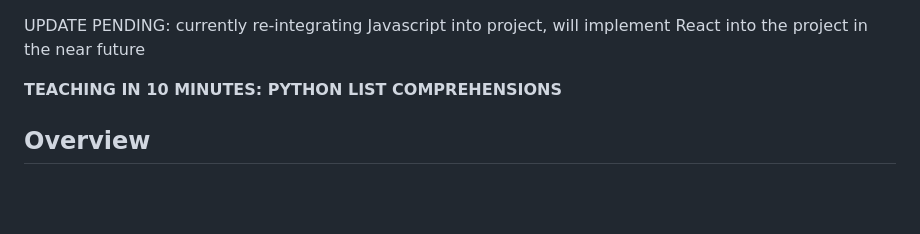
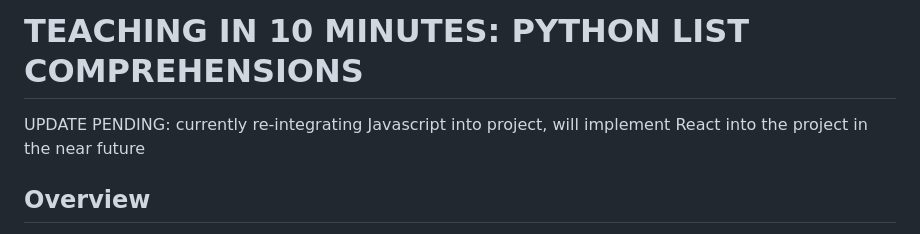
Before and after one commit to tymourknots/Teaching-in-10-Minutes, a Markdown page: README.md, the part around the change. GitHub-like rendering; blank space fills up the shorter version.

```diff
--- a/README.md
+++ b/README.md
@@ -1,6 +1,6 @@
+# TEACHING IN 10 MINUTES: PYTHON LIST COMPREHENSIONS
+
 UPDATE PENDING: currently re-integrating Javascript into project, will implement React into the project in the near future
-
-__TEACHING IN 10 MINUTES: PYTHON LIST COMPREHENSIONS__
 
 ## Overview
 
```
